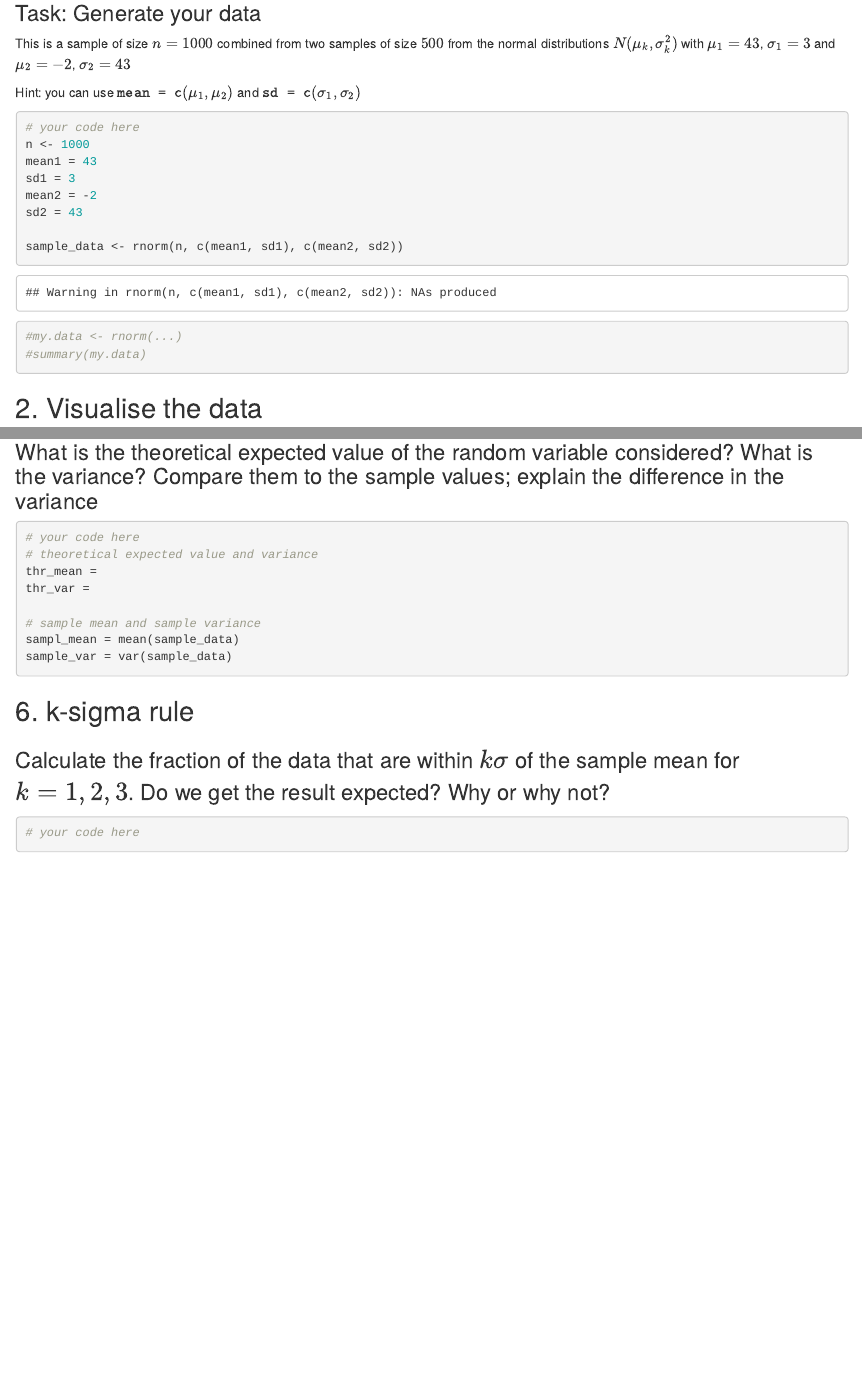
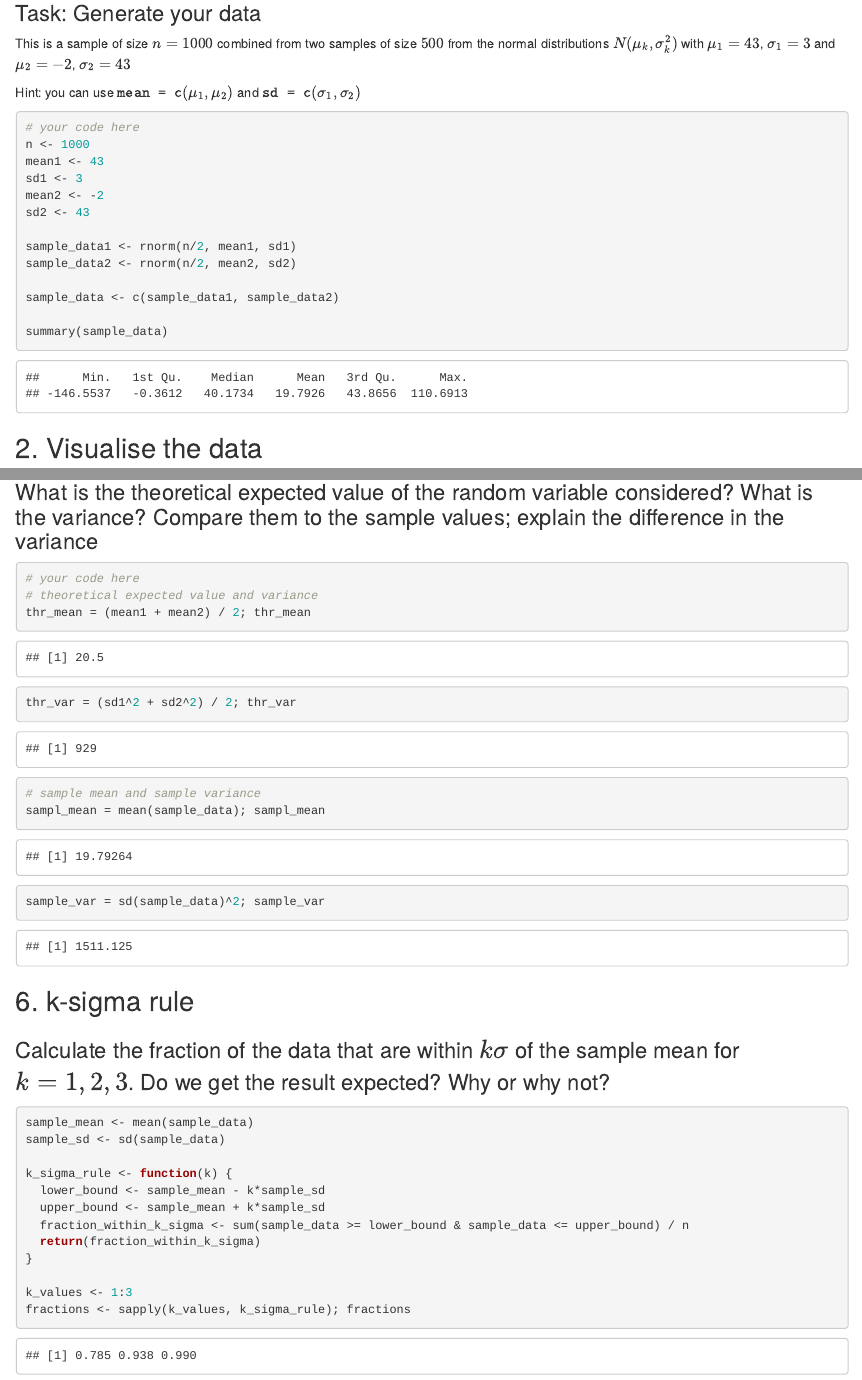
Before and after one commit to hkorets/Seminar-8-P-S, an R Markdown document (Seminar_8.Rmd): the page in a window 1100 px wide, from 140 px down, and a second part further down, joined at a grey line. Rendered offline with R 4.5, knitr and Pandoc, with nearby package versions; code that draws random numbers runs with fixed seeds of ours; some code elsewhere in the file could not run offline.

Commit message:
new version

````diff
--- a/Seminar_8.Rmd
+++ b/Seminar_8.Rmd
@@ -14,15 +14,17 @@ Hint: you can use $\texttt{mean = c}(\mu_1,\mu_2)$ and $\texttt{sd = c}(\sigma_1
 ```{r}
 # your code here
 n <- 1000
-mean1 = 43
-sd1 = 3
-mean2 = -2
-sd2 = 43
+mean1 <- 43
+sd1 <- 3
+mean2 <- -2
+sd2 <- 43
 
-sample_data <- rnorm(n, c(mean1, sd1), c(mean2, sd2))
+sample_data1 <- rnorm(n/2, mean1, sd1)
+sample_data2 <- rnorm(n/2, mean2, sd2)
 
-#my.data <- rnorm(...)
-#summary(my.data)
+sample_data <- c(sample_data1, sample_data2)
+
+summary(sample_data)
 ```
 
 ## 2. Visualise the data
@@ -149,12 +151,12 @@ print(quantile_percentiles)
 ```{r}
 # your code here
 # theoretical expected value and variance
-thr_mean =
-thr_var =
+thr_mean = (mean1 + mean2) / 2; thr_mean
+thr_var = (sd1^2 + sd2^2) / 2; thr_var
 
 # sample mean and sample variance
-sampl_mean = mean(sample_data)
-sample_var = var(sample_data)
+sampl_mean = mean(sample_data); sampl_mean
+sample_var = sd(sample_data)^2; sample_var
 
 ```
 
@@ -163,6 +165,16 @@ sample_var = var(sample_data)
 ### Calculate the fraction of the data that are within $k\sigma$ of the sample mean for $k=1,2,3$. Do we get the result expected? Why or why not?
 
 ```{r}
-# your code here
+sample_mean <- mean(sample_data)
+sample_sd <- sd(sample_data)
 
+k_sigma_rule <- function(k) {
+  lower_bound <- sample_mean - k*sample_sd
+  upper_bound <- sample_mean + k*sample_sd
+  fraction_within_k_sigma <- sum(sample_data >= lower_bound & sample_data <= upper_bound) / n
+  return(fraction_within_k_sigma)
+}
+
+k_values <- 1:3
+fractions <- sapply(k_values, k_sigma_rule); fractions
 ```
````
Also changed, not shown: random-variables.Rmd (+1 -1 lines), Seminar_8.Rmd (12 more changed lines).
